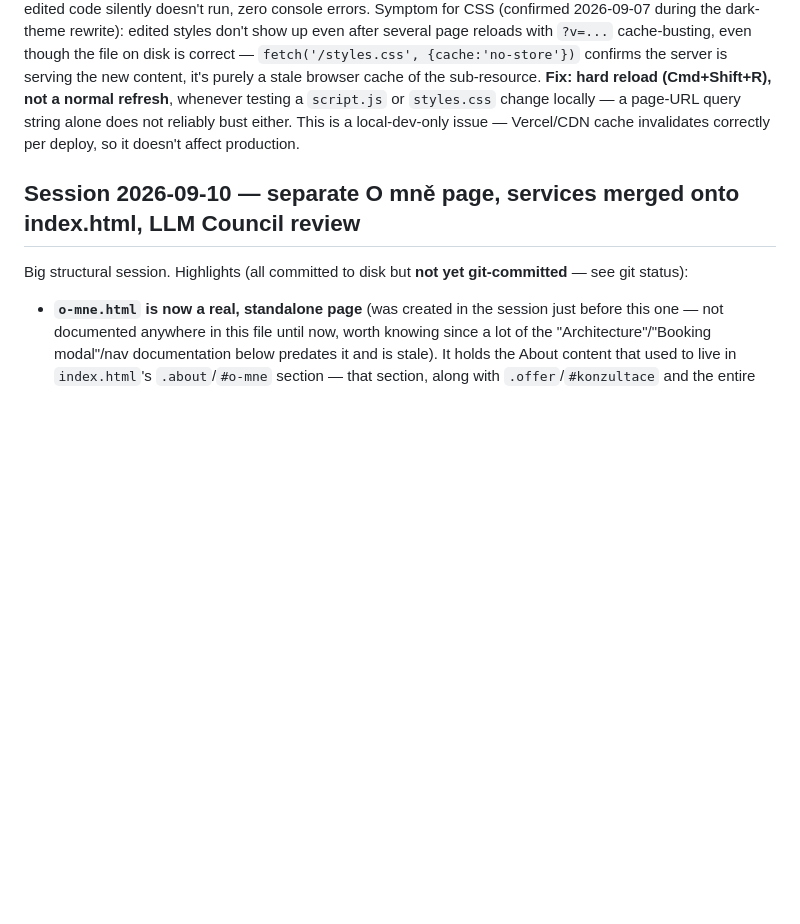
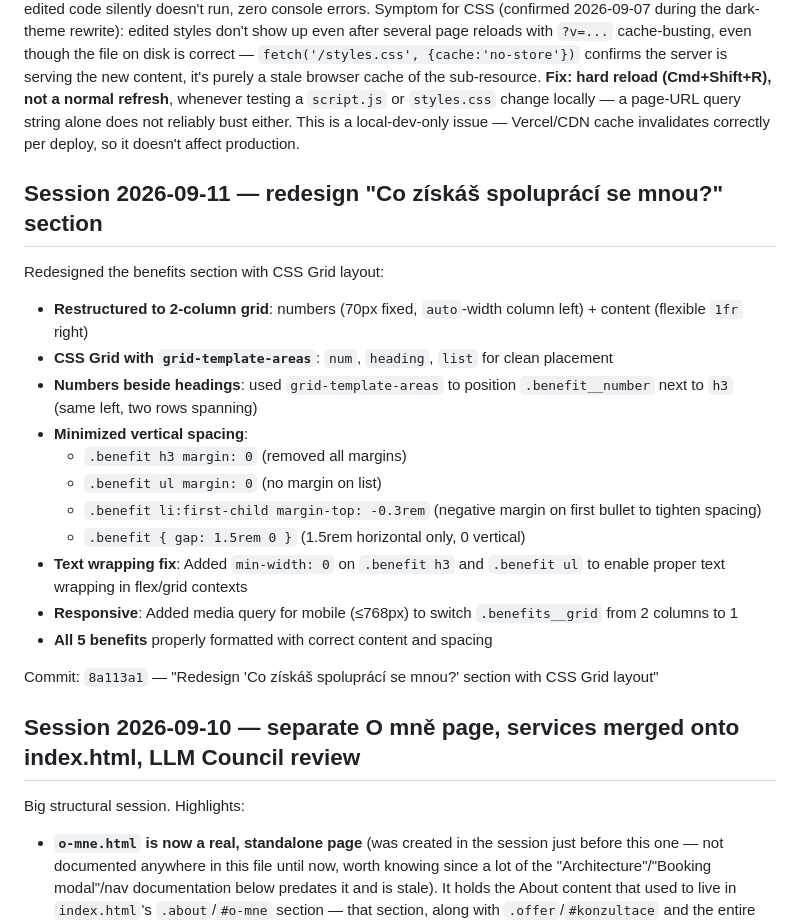
Before and after one commit to mamradkebabfx-design/honza-trener, a Markdown page: CLAUDE.md, the part around the change. Rendered like a GitHub page; blank space fills up the shorter version.

Commit message:
Document session 2026-09-11: redesigned benefits section layout

```diff
--- a/CLAUDE.md
+++ b/CLAUDE.md
@@ -32,9 +32,27 @@ python3 -m http.server 8000
 
 **`script.js`/`styles.css` caching gotcha with `python3 -m http.server`:** Python's SimpleHTTPServer sends `Last-Modified` but no `Cache-Control`, so Chrome's disk cache can keep serving a stale `script.js` **or `styles.css`** even after a normal reload or after navigating with a cache-busting query string on the *page* URL — a `<script src="script.js">` or `<link rel="stylesheet" href="styles.css">` sub-resource request is unaffected by a query string on the page's own URL, since that only busts the document itself. Symptom for JS: edited code silently doesn't run, zero console errors. Symptom for CSS (confirmed 2026-09-07 during the dark-theme rewrite): edited styles don't show up even after several page reloads with `?v=...` cache-busting, even though the file on disk is correct — `fetch('/styles.css', {cache:'no-store'})` confirms the server is serving the new content, it's purely a stale browser cache of the sub-resource. **Fix: hard reload (Cmd+Shift+R), not a normal refresh**, whenever testing a `script.js` or `styles.css` change locally — a page-URL query string alone does not reliably bust either. This is a local-dev-only issue — Vercel/CDN cache invalidates correctly per deploy, so it doesn't affect production.
 
+## Session 2026-09-11 — redesign "Co získáš spoluprácí se mnou?" section
+
+Redesigned the benefits section with CSS Grid layout:
+
+- **Restructured to 2-column grid**: numbers (70px fixed, `auto`-width column left) + content (flexible `1fr` right)
+- **CSS Grid with `grid-template-areas`**: `num`, `heading`, `list` for clean placement
+- **Numbers beside headings**: used `grid-template-areas` to position `.benefit__number` next to `h3` (same left, two rows spanning)
+- **Minimized vertical spacing**:
+  - `.benefit h3 margin: 0` (removed all margins)
+  - `.benefit ul margin: 0` (no margin on list)
+  - `.benefit li:first-child margin-top: -0.3rem` (negative margin on first bullet to tighten spacing)
+  - `.benefit { gap: 1.5rem 0 }` (1.5rem horizontal only, 0 vertical)
+- **Text wrapping fix**: Added `min-width: 0` on `.benefit h3` and `.benefit ul` to enable proper text wrapping in flex/grid contexts
+- **Responsive**: Added media query for mobile (≤768px) to switch `.benefits__grid` from 2 columns to 1
+- **All 5 benefits** properly formatted with correct content and spacing
+
+Commit: `8a113a1` — "Redesign 'Co získáš spoluprácí se mnou?' section with CSS Grid layout"
+
 ## Session 2026-09-10 — separate O mně page, services merged onto index.html, LLM Council review
 
-Big structural session. Highlights (all committed to disk but **not yet git-committed** — see git status):
+Big structural session. Highlights:
 
 - **`o-mne.html` is now a real, standalone page** (was created in the session just before this one — not documented anywhere in this file until now, worth knowing since a lot of the "Architecture"/"Booking modal"/nav documentation below predates it and is stale). It holds the About content that used to live in `index.html`'s `.about`/`#o-mne` section — that section, along with `.offer`/`#konzultace` and the entire Google Calendar **booking modal**, **no longer exist on `index.html` at all** (confirmed by grep — see the "⚠️ SUPERSEDED" note on the Booking modal section below). `o-mne.html` has two `.about__grid` blocks (bio story + photo, then "Pro koho tu jsem?" + a second photo), its own `.nav`/`#nav` header (`Domů` / `Služby` / `FAQ` / `Zdarma konzultace`, all pointing back to `index.html` anchors), and a compact one-screen footer. This session's edits to it: swapped bio paragraph order, trimmed two phrases ("(díky bohu za ni)", "všechny sporty"), removed the redundant `<h1>O mně</h1>` (promoted "Kdo jsem?" to `<h1>`, unified its font with the "Pro koho tu jsem?" `<h2>` via `.about__text h1,.about__text h2`), removed the CTA button and the decorative green bar under the photo, changed the photo aspect ratio to `3/4`/`object-position:center 15%` so the full body/face shows, and swapped the second photo to `assets/honza-hero-1.JPG`.
 - **`sluzby.html` (a standalone services/pricing page created earlier this session) was merged into `index.html` and then deleted** — confirmed gone from disk. Its content now lives in a new `<section class="pricing" id="sluzby">` on `index.html`, positioned between `.process` and `.faq`. All nav links across `index.html`, `o-mne.html`, `privacy-policy.html`, and `sitemap.xml` were repointed from `sluzby.html` to `#sluzby`/`index.html#sluzby`.
```
